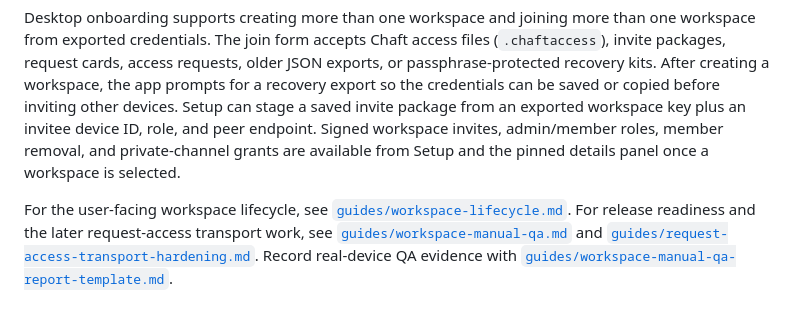
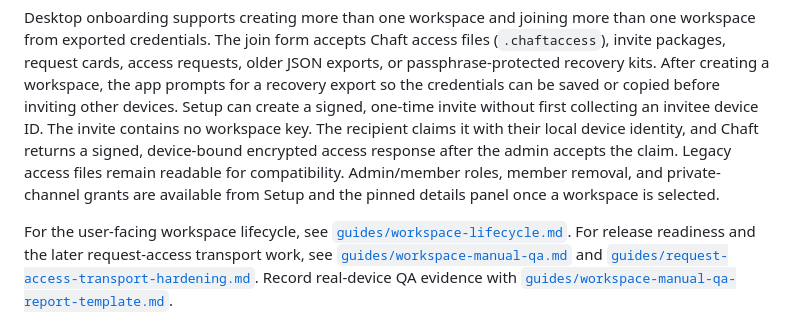
Before and after one commit to Jurshsmith/chaft, a Markdown page: README.md, the part around the change. Rendered like a GitHub page.

Commit message:
Document secure workspace invitation flow

```diff
--- a/README.md
+++ b/README.md
@@ -122,10 +122,13 @@ files (`.chaftaccess`), invite packages, request cards, access requests, older
 JSON exports, or passphrase-protected recovery kits.
 After creating a workspace, the app prompts for a recovery export so the
 credentials can be saved or copied before inviting other devices. Setup can
-stage a saved invite package from an exported workspace key plus an invitee
-device ID, role, and peer endpoint. Signed workspace invites, admin/member
-roles, member removal, and private-channel grants are available from Setup and
-the pinned details panel once a workspace is selected.
+create a signed, one-time invite without first collecting an invitee device ID.
+The invite contains no workspace key. The recipient claims it with their local
+device identity, and Chaft returns a signed, device-bound encrypted access
+response after the admin accepts the claim. Legacy access files remain readable
+for compatibility. Admin/member roles, member removal, and private-channel
+grants are available from Setup and the pinned details panel once a workspace
+is selected.
 
 For the user-facing workspace lifecycle, see
 [`guides/workspace-lifecycle.md`](guides/workspace-lifecycle.md). For release
```
Also changed, not shown: guides/workspace-lifecycle.md (+30 -19 lines).
